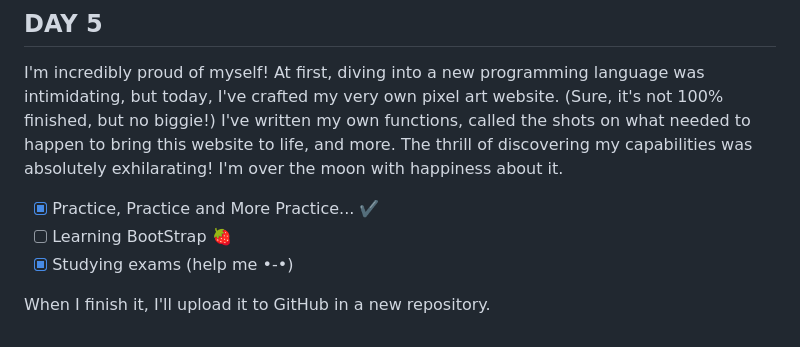
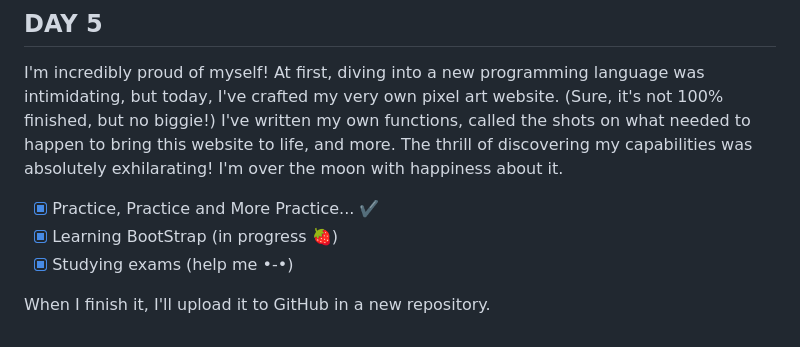
Before and after one commit to YamiRaiCode/learning-js-with-projects, a Markdown page: README.md, the part around the change. GitHub-like rendering.

Commit message:
Update README.md (DAY 5)

```diff
--- a/README.md
+++ b/README.md
@@ -63,7 +63,7 @@ I haven't been doing much today because of my exams, which start in about a week
 I'm incredibly proud of myself! At first, diving into a new programming language was intimidating, but today, I've crafted my very own pixel art website. (Sure, it's not 100% finished, but no biggie!) I've written my own functions, called the shots on what needed to happen to bring this website to life, and more. The thrill of discovering my capabilities was absolutely exhilarating! I'm over the moon with happiness about it.
 
 * [x] Practice, Practice and More Practice... ✔️
-* [ ] Learning BootStrap 🍓
+* [x] Learning BootStrap (in progress 🍓)
 * [x] Studying exams (help me •-•)
 
 When I finish it, I'll upload it to GitHub in a new repository.
```
